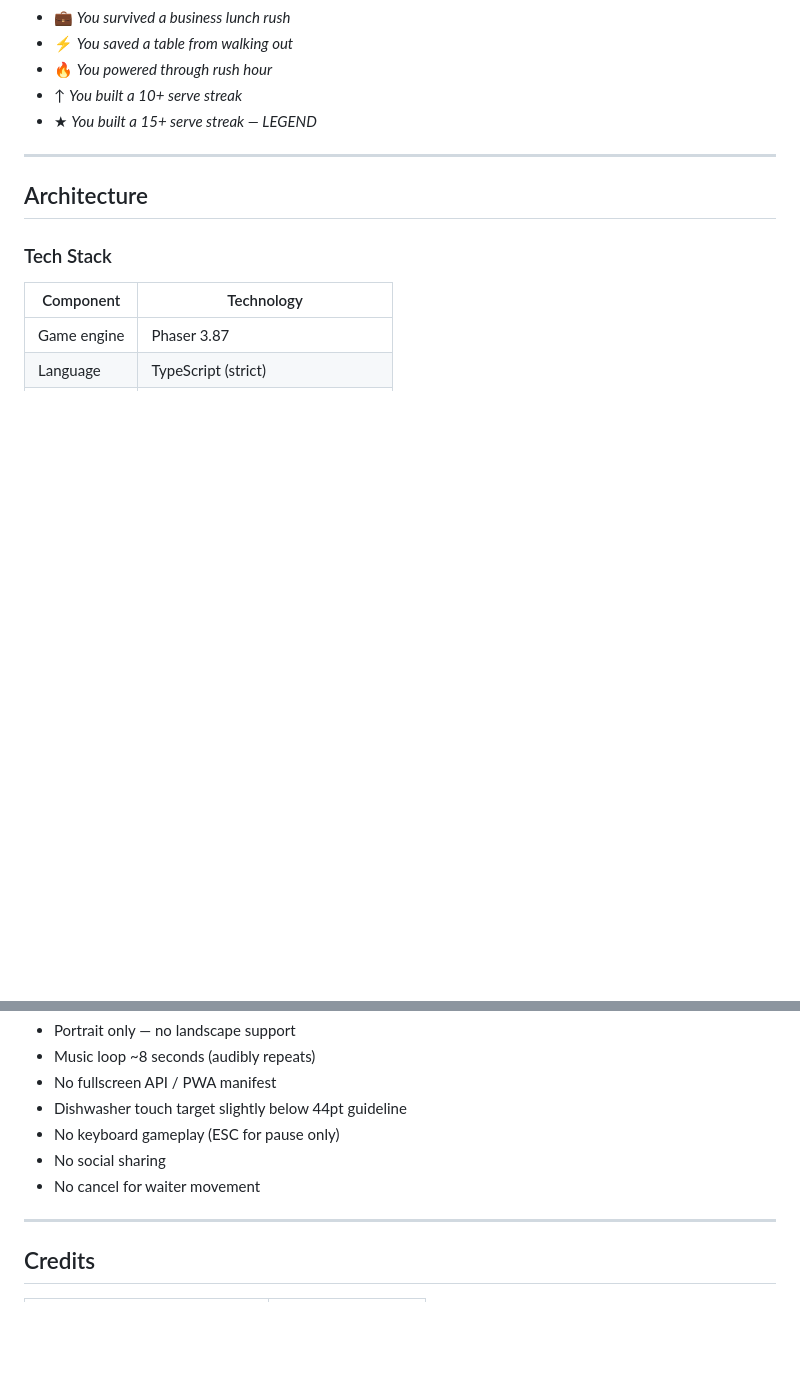
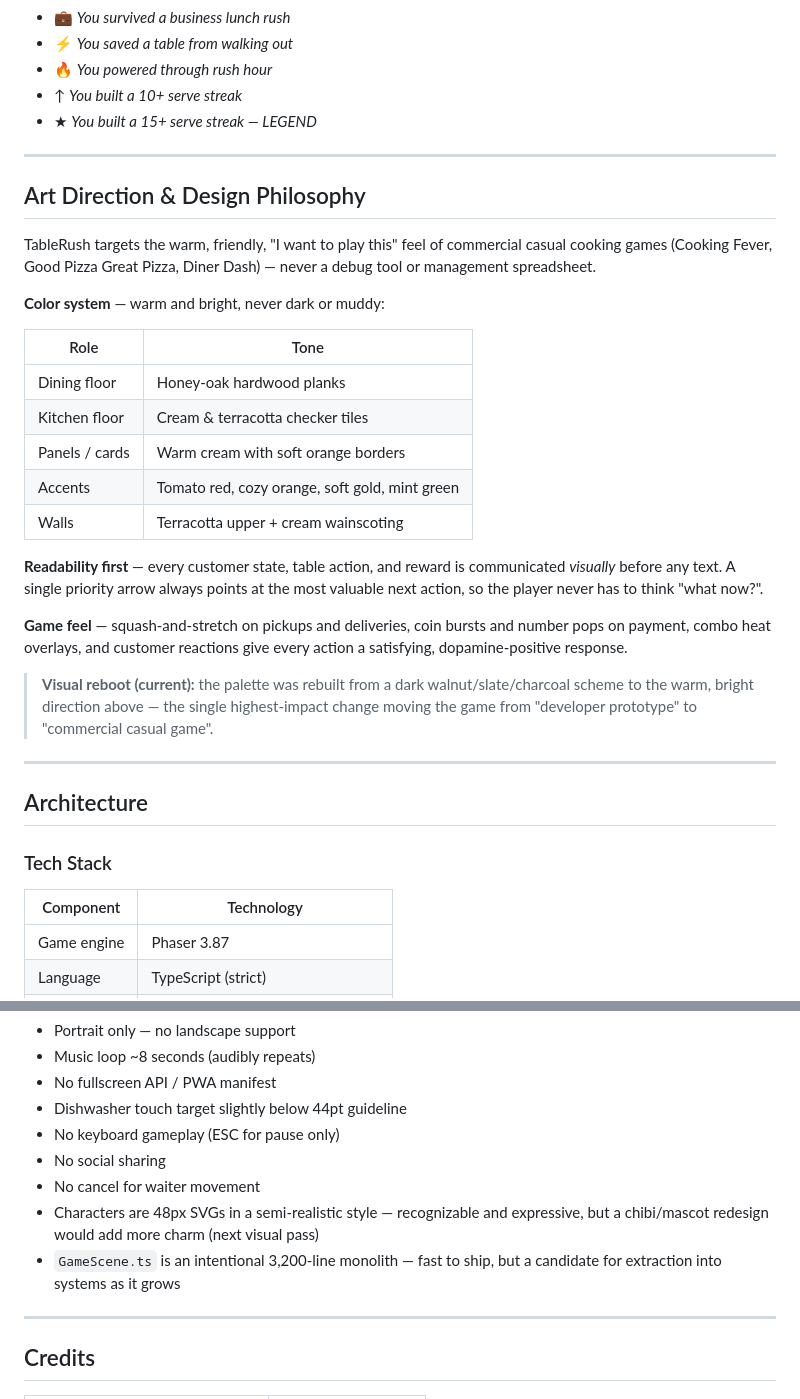
Before and after one commit to MordechaiN/TableRush, a Markdown page: README.md, 2 parts joined by grey strips. Rendered like a GitHub page; blank space fills up the shorter version.

Commit message:
docs(README): add Art Direction & Design Philosophy section + honest limitations
Documents the warm/bright commercial color system, readability-first and
game-feel principles, and the visual-reboot context, so a new developer
understands the design intent. Adds candid known-limitations (SVG character
style, GameScene monolith).

```diff
--- a/README.md
+++ b/README.md
@@ -140,6 +140,37 @@ Every shift generates up to 4 story highlights on the game over screen:
 
 ---
 
+## Art Direction & Design Philosophy
+
+TableRush targets the warm, friendly, "I want to play this" feel of commercial
+casual cooking games (Cooking Fever, Good Pizza Great Pizza, Diner Dash) — never
+a debug tool or management spreadsheet.
+
+**Color system** — warm and bright, never dark or muddy:
+
+| Role | Tone |
+|------|------|
+| Dining floor | Honey-oak hardwood planks |
+| Kitchen floor | Cream & terracotta checker tiles |
+| Panels / cards | Warm cream with soft orange borders |
+| Accents | Tomato red, cozy orange, soft gold, mint green |
+| Walls | Terracotta upper + cream wainscoting |
+
+**Readability first** — every customer state, table action, and reward is
+communicated *visually* before any text. A single priority arrow always points
+at the most valuable next action, so the player never has to think "what now?".
+
+**Game feel** — squash-and-stretch on pickups and deliveries, coin bursts and
+number pops on payment, combo heat overlays, and customer reactions give every
+action a satisfying, dopamine-positive response.
+
+> **Visual reboot (current):** the palette was rebuilt from a dark
+> walnut/slate/charcoal scheme to the warm, bright direction above — the single
+> highest-impact change moving the game from "developer prototype" to
+> "commercial casual game".
+
+---
+
 ## Architecture
 
 ### Tech Stack
@@ -279,6 +310,10 @@ See [KNOWN_ISSUES.md](KNOWN_ISSUES.md).
 - No keyboard gameplay (ESC for pause only)
 - No social sharing
 - No cancel for waiter movement
+- Characters are 48px SVGs in a semi-realistic style — recognizable and
+  expressive, but a chibi/mascot redesign would add more charm (next visual pass)
+- `GameScene.ts` is an intentional 3,200-line monolith — fast to ship, but a
+  candidate for extraction into systems as it grows
 
 ---
 
```
